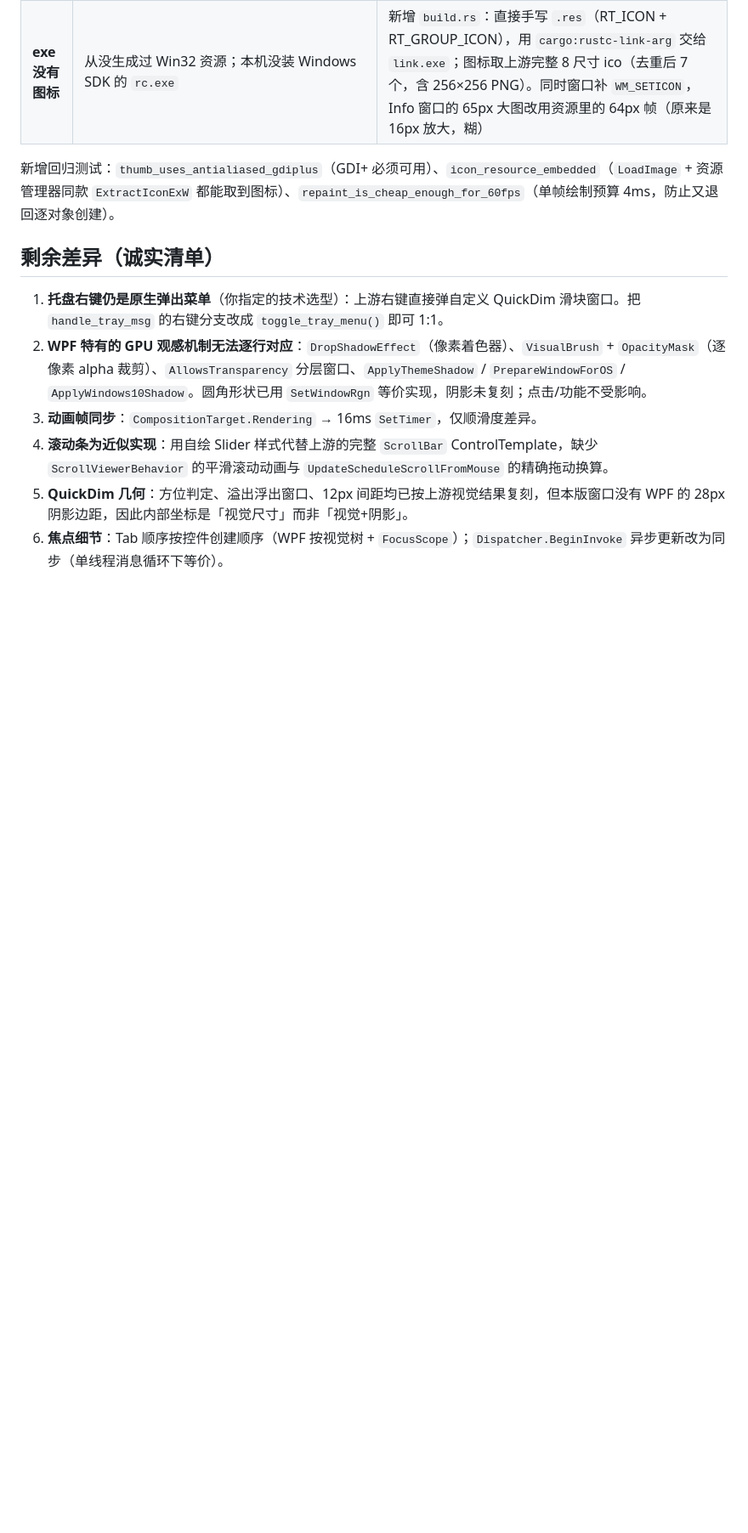
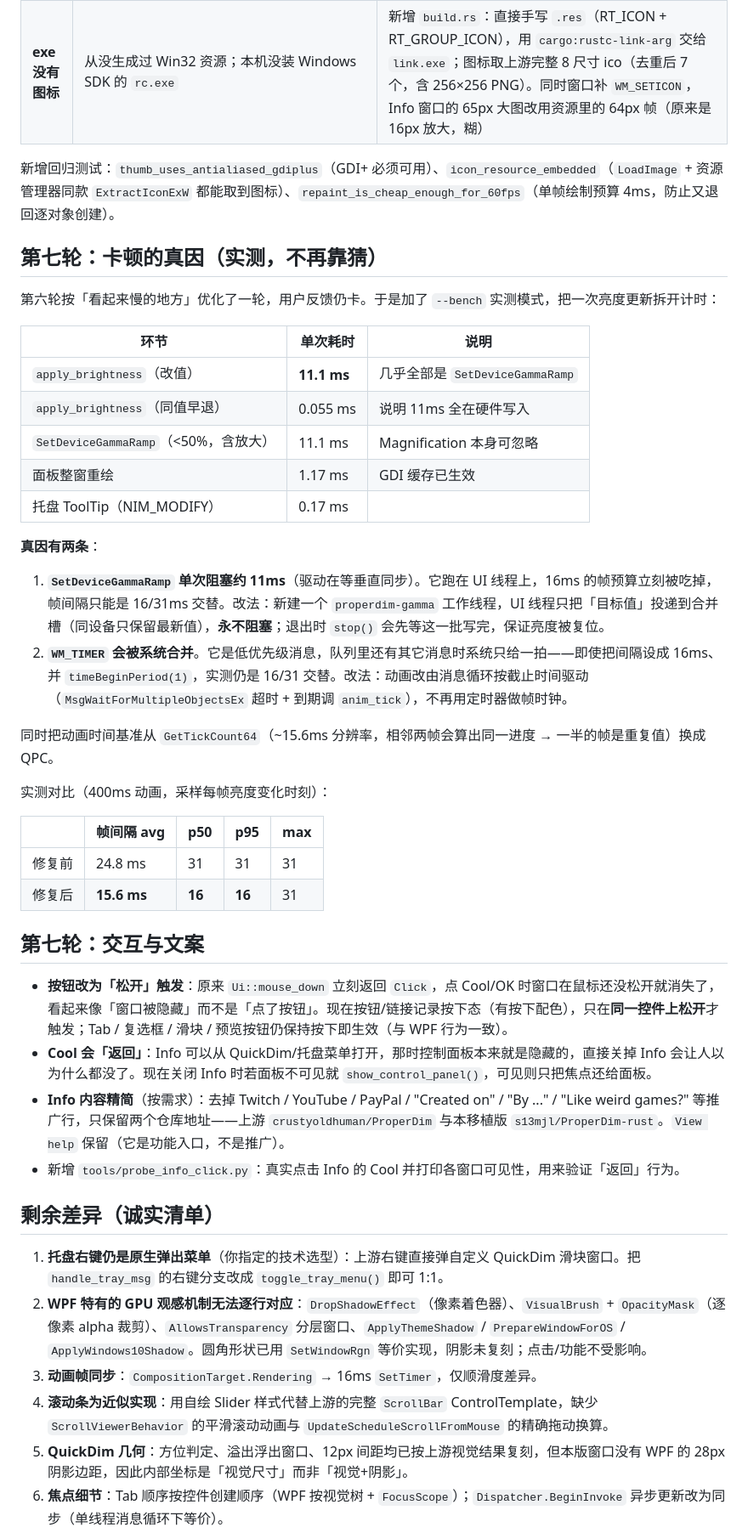
Before and after one commit to s13mjl/ProperDim-rust, a Markdown page: README.md, the part around one of its changes. Shown at 85% size. Drawn GitHub-style; blank space fills up the shorter version.

```diff
--- a/README.md
+++ b/README.md
@@ -155,6 +157,39 @@ target/release/ProperDim.exe --reset     # 对应 Inno Setup 卸载器的同步
 
 新增回归测试：`thumb_uses_antialiased_gdiplus`（GDI+ 必须可用）、`icon_resource_embedded`（`LoadImage` + 资源管理器同款 `ExtractIconExW` 都能取到图标）、`repaint_is_cheap_enough_for_60fps`（单帧绘制预算 4ms，防止又退回逐对象创建）。
 
+## 第七轮：卡顿的真因（实测，不再靠猜）
+
+第六轮按「看起来慢的地方」优化了一轮，用户反馈仍卡。于是加了 `--bench` 实测模式，把一次亮度更新拆开计时：
+
+| 环节 | 单次耗时 | 说明 |
+|---|---|---|
+| `apply_brightness`（改值） | **11.1 ms** | 几乎全部是 `SetDeviceGammaRamp` |
+| `apply_brightness`（同值早退） | 0.055 ms | 说明 11ms 全在硬件写入 |
+| `SetDeviceGammaRamp`（<50%，含放大） | 11.1 ms | Magnification 本身可忽略 |
+| 面板整窗重绘 | 1.17 ms | GDI 缓存已生效 |
+| 托盘 ToolTip（NIM_MODIFY） | 0.17 ms | |
+
+**真因有两条**：
+
+1. **`SetDeviceGammaRamp` 单次阻塞约 11ms**（驱动在等垂直同步）。它跑在 UI 线程上，16ms 的帧预算立刻被吃掉，帧间隔只能是 16/31ms 交替。改法：新建一个 `properdim-gamma` 工作线程，UI 线程只把「目标值」投递到合并槽（同设备只保留最新值），**永不阻塞**；退出时 `stop()` 会先等这一批写完，保证亮度被复位。
+2. **`WM_TIMER` 会被系统合并**。它是低优先级消息，队列里还有其它消息时系统只给一拍——即使把间隔设成 16ms、并 `timeBeginPeriod(1)`，实测仍是 16/31 交替。改法：动画改由消息循环按截止时间驱动（`MsgWaitForMultipleObjectsEx` 超时 + 到期调 `anim_tick`），不再用定时器做帧时钟。
+
+同时把动画时间基准从 `GetTickCount64`（~15.6ms 分辨率，相邻两帧会算出同一进度 → 一半的帧是重复值）换成 QPC。
+
+实测对比（400ms 动画，采样每帧亮度变化时刻）：
+
+| | 帧间隔 avg | p50 | p95 | max |
+|---|---|---|---|---|
+| 修复前 | 24.8 ms | 31 | 31 | 31 |
+| 修复后 | **15.6 ms** | **16** | **16** | 31 |
+
+## 第七轮：交互与文案
+
+- **按钮改为「松开」触发**：原来 `Ui::mouse_down` 立刻返回 `Click`，点 Cool/OK 时窗口在鼠标还没松开就消失了，看起来像「窗口被隐藏」而不是「点了按钮」。现在按钮/链接记录按下态（有按下配色），只在**同一控件上松开**才触发；Tab / 复选框 / 滑块 / 预览按钮仍保持按下即生效（与 WPF 行为一致）。
+- **Cool 会「返回」**：Info 可以从 QuickDim/托盘菜单打开，那时控制面板本来就是隐藏的，直接关掉 Info 会让人以为什么都没了。现在关闭 Info 时若面板不可见就 `show_control_panel()`，可见则只把焦点还给面板。
+- **Info 内容精简**（按需求）：去掉 Twitch / YouTube / PayPal / "Created on" / "By ..." / "Like weird games?" 等推广行，只保留两个仓库地址——上游 `crustyoldhuman/ProperDim` 与本移植版 `s13mjl/ProperDim-rust`。`View help` 保留（它是功能入口，不是推广）。
+- 新增 `tools/probe_info_click.py`：真实点击 Info 的 Cool 并打印各窗口可见性，用来验证「返回」行为。
+
 ## 剩余差异（诚实清单）
 
 1. **托盘右键仍是原生弹出菜单**（你指定的技术选型）：上游右键直接弹自定义 QuickDim 滑块窗口。把 `handle_tray_msg` 的右键分支改成 `toggle_tray_menu()` 即可 1:1。
```
Also changed, not shown: other parts of README.md (+2 -0 lines), preview/dialogs.png, 8 other files.
